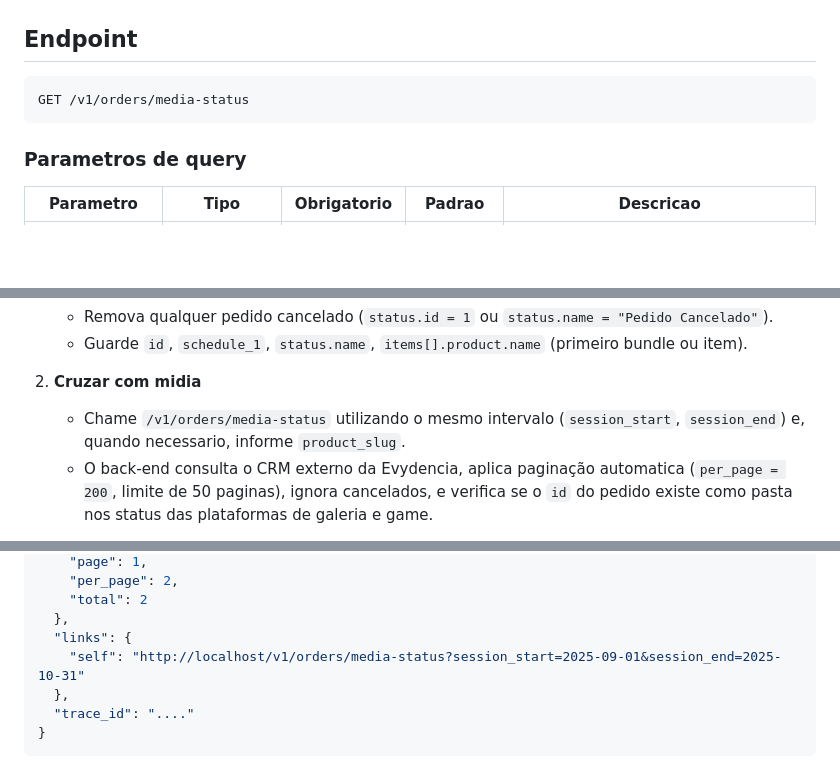
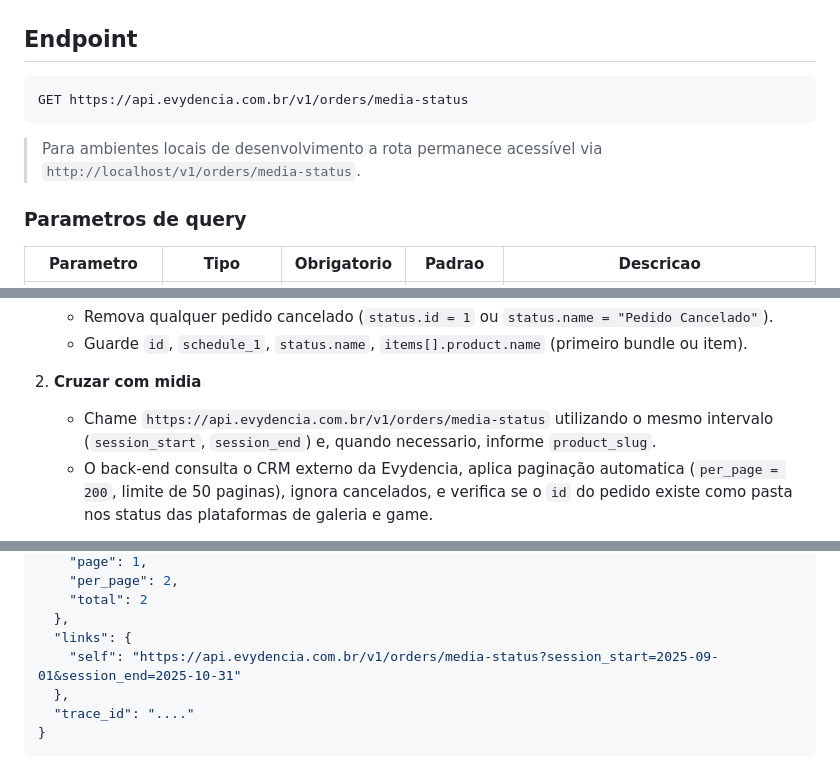
Before and after one commit to hypeneural/evydencia-api-crm, a Markdown page: docs/orders-media-status.md, 3 parts joined by grey strips. Rendered like a GitHub page; blank space fills up the shorter version.

````diff
--- a/docs/orders-media-status.md
+++ b/docs/orders-media-status.md
@@ -7,8 +7,10 @@ Este guia explica como o front-end pode consumir o endpoint que cruza os pedidos
 ## Endpoint
 
 ```
-GET /v1/orders/media-status
+GET https://api.evydencia.com.br/v1/orders/media-status
 ```
+
+> Para ambientes locais de desenvolvimento a rota permanece acessível via `http://localhost/v1/orders/media-status`.
 
 ### Parametros de query
 
@@ -41,7 +72,7 @@ Se `product_slug` for omitido ou vazio, o back-end utiliza automaticamente o slu
    * Guarde `id`, `schedule_1`, `status.name`, `items[].product.name` (primeiro bundle ou item).
 
 2. **Cruzar com midia**
-   * Chame `/v1/orders/media-status` utilizando o mesmo intervalo (`session_start`, `session_end`) e, quando necessario, informe `product_slug`.
+   * Chame `https://api.evydencia.com.br/v1/orders/media-status` utilizando o mesmo intervalo (`session_start`, `session_end`) e, quando necessario, informe `product_slug`.
    * O back-end consulta o CRM externo da Evydencia, aplica paginação automatica (`per_page = 200`, limite de 50 paginas), ignora cancelados, e verifica se o `id` do pedido existe como pasta nos status das plataformas de galeria e game.
 
 3. **Montar a interface**
@@ -112,7 +143,7 @@ Se `product_slug` for omitido ou vazio, o back-end utiliza automaticamente o slu
     "total": 2
   },
   "links": {
-    "self": "http://localhost/v1/orders/media-status?session_start=2025-09-01&session_end=2025-10-31"
+    "self": "https://api.evydencia.com.br/v1/orders/media-status?session_start=2025-09-01&session_end=2025-10-31"
   },
   "trace_id": "...."
 }
````
Also changed, not shown: other parts of docs/orders-media-status.md (+41 -1 lines).
